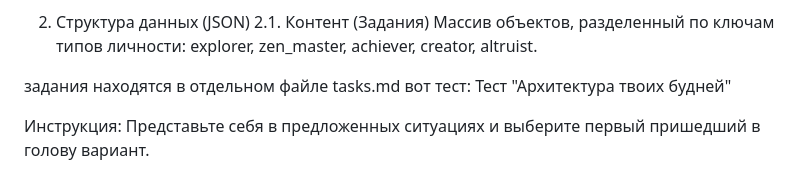
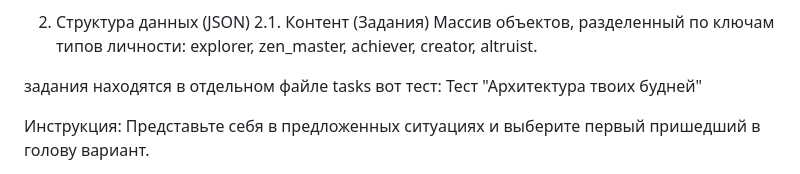
Before and after one commit to KaffeeEule/better_me, a Markdown page: README.md, the part around the change. Drawn GitHub-style.

```diff
--- a/README.md
+++ b/README.md
@@ -12,7 +12,7 @@
 2.1. Контент (Задания)
 Массив объектов, разделенный по ключам типов личности: explorer, zen_master, achiever, creator, altruist.
 
-задания находятся в отдельном файле tasks.md
+задания находятся в отдельном файле tasks
 вот тест:
 Тест "Архитектура твоих будней"
 
```
